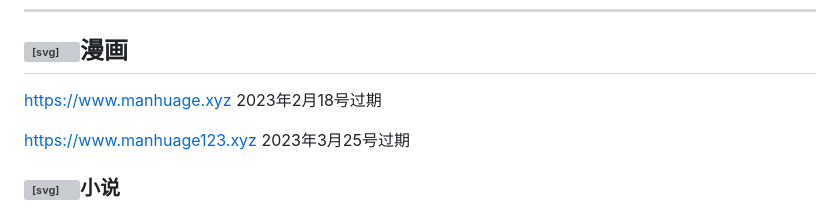
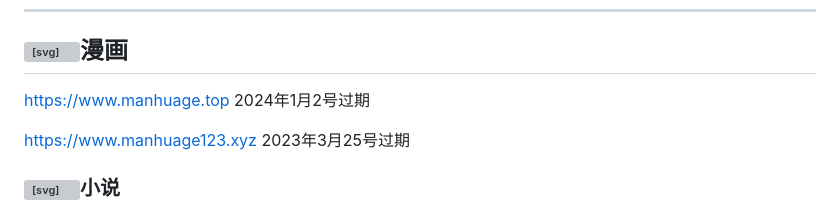
Before and after one commit to nanrenlulu/nanrenlulu.github.io, a Markdown page: README.md, the part around the change. Drawn GitHub-style; grey boxes are pictures that could not be loaded.

```diff
--- a/README.md
+++ b/README.md
@@ -49,7 +49,7 @@
   <svg class="octicon octicon-link" viewbox="0 0 16 16" version="1.1" width="16" height="16" aria-hidden="true">
    <path fill-rule="evenodd" d="M7.775 3.275a.75.75 0 001.06 1.06l1.25-1.25a2 2 0 112.83 2.83l-2.5 2.5a2 2 0 01-2.83 0 .75.75 0 00-1.06 1.06 3.5 3.5 0 004.95 0l2.5-2.5a3.5 3.5 0 00-4.95-4.95l-1.25 1.25zm-4.69 9.64a2 2 0 010-2.83l2.5-2.5a2 2 0 012.83 0 .75.75 0 001.06-1.06 3.5 3.5 0 00-4.95 0l-2.5 2.5a3.5 3.5 0 004.95 4.95l1.25-1.25a.75.75 0 00-1.06-1.06l-1.25 1.25a2 2 0 01-2.83 0z"></path>
   </svg></a>漫画</h2>
-<p><a href="https://www.manhuage.xyz" rel="nofollow" target="_blank">https://www.manhuage.xyz</a>&nbsp2023年2月18号过期</p>
+<p><a href="https://www.manhuage.top" rel="nofollow" target="_blank">https://www.manhuage.top</a>&nbsp2024年1月2号过期</p>
 <p><a href="https://www.manhuage123.xyz" rel="nofollow" target="_blank">https://www.manhuage123.xyz</a>&nbsp2023年3月25号过期</p>
 <h3> <a id="user-content-漫画移动网络微信qq访问地址" class="anchor" href="https://github.com/nanrenlulu/nanrenlulu/wiki/%E6%9C%80%E6%96%B0%E5%9C%B0%E5%9D%80" aria-hidden="true">
   <svg class="octicon octicon-link" viewbox="0 0 16 16" version="1.1" width="16" height="16" aria-hidden="true">
```
